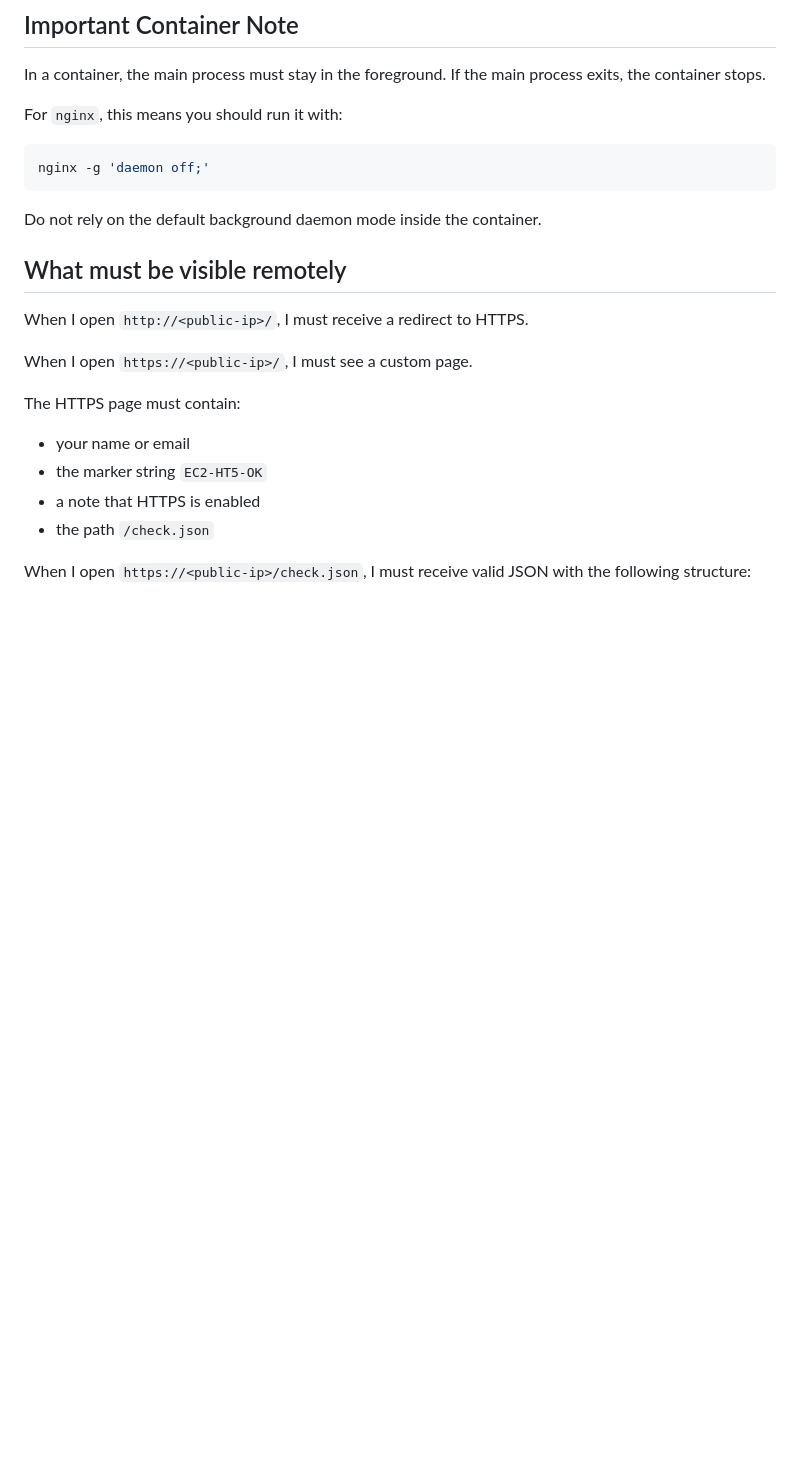
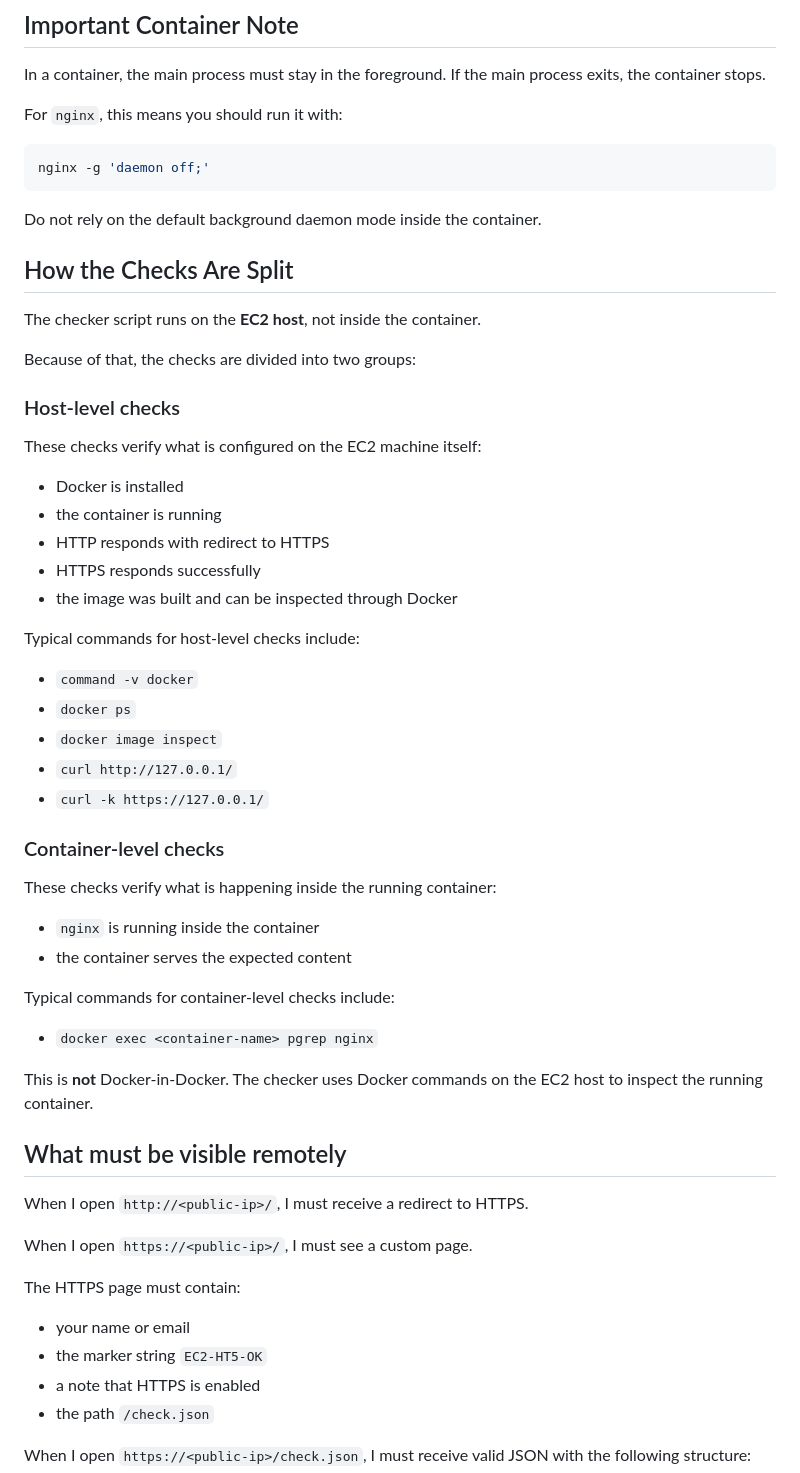
Before and after one commit to IntellySys/epic-institute-hometasks, a Markdown page: HT5/README.md, the part around the change. Rendered like a GitHub page; blank space fills up the shorter version.

Commit message:
docs(ht5): clarify host-level and container-level verification

````diff
--- a/HT5/README.md
+++ b/HT5/README.md
@@ -43,6 +43,39 @@ nginx -g 'daemon off;'
 ```
 
 Do not rely on the default background daemon mode inside the container.
+
+## How the Checks Are Split
+
+The checker script runs on the **EC2 host**, not inside the container.
+
+Because of that, the checks are divided into two groups:
+
+### Host-level checks
+
+These checks verify what is configured on the EC2 machine itself:
+- Docker is installed
+- the container is running
+- HTTP responds with redirect to HTTPS
+- HTTPS responds successfully
+- the image was built and can be inspected through Docker
+
+Typical commands for host-level checks include:
+- `command -v docker`
+- `docker ps`
+- `docker image inspect`
+- `curl http://127.0.0.1/`
+- `curl -k https://127.0.0.1/`
+
+### Container-level checks
+
+These checks verify what is happening inside the running container:
+- `nginx` is running inside the container
+- the container serves the expected content
+
+Typical commands for container-level checks include:
+- `docker exec <container-name> pgrep nginx`
+
+This is **not** Docker-in-Docker. The checker uses Docker commands on the EC2 host to inspect the running container.
 
 ## What must be visible remotely
 
````
